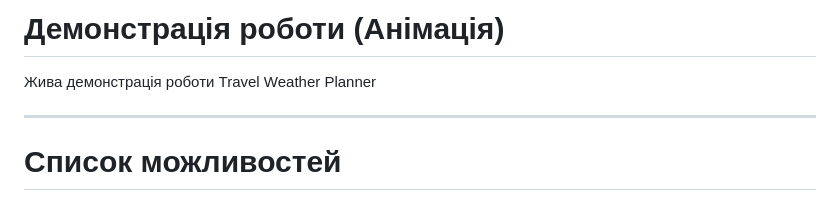
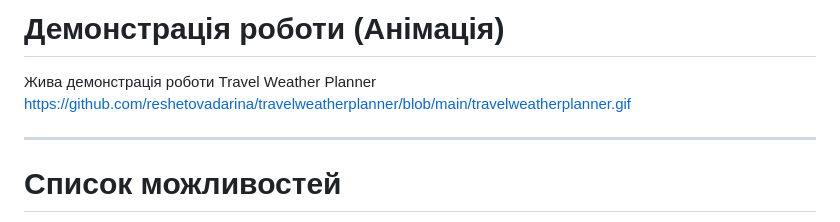
Before and after one commit to reshetovadarina/travelweatherplanner, a Markdown page: README.md, the part around the change. GitHub-like rendering.

Commit message:
Add demo animation link to README
Added a link to the demo animation for the Travel Weather Planner.

```diff
--- a/README.md
+++ b/README.md
@@ -7,6 +7,7 @@
 # Демонстрація роботи (Анімація)
 
 Жива демонстрація роботи Travel Weather Planner
+https://github.com/reshetovadarina/travelweatherplanner/blob/main/travelweatherplanner.gif
 
 ---
 
```
